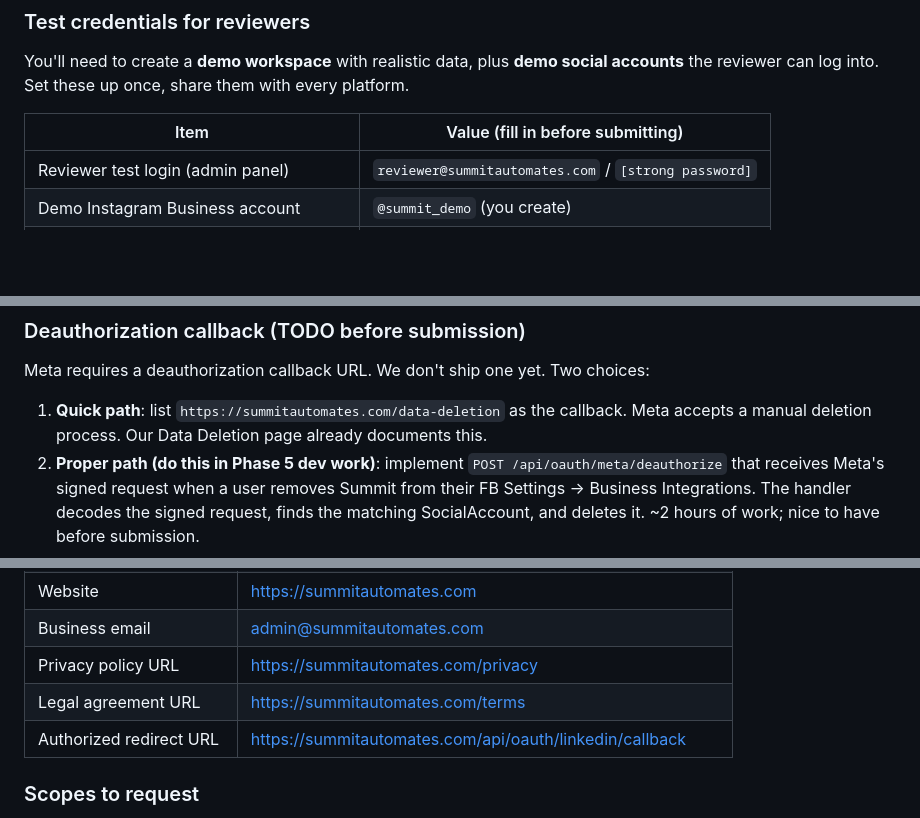
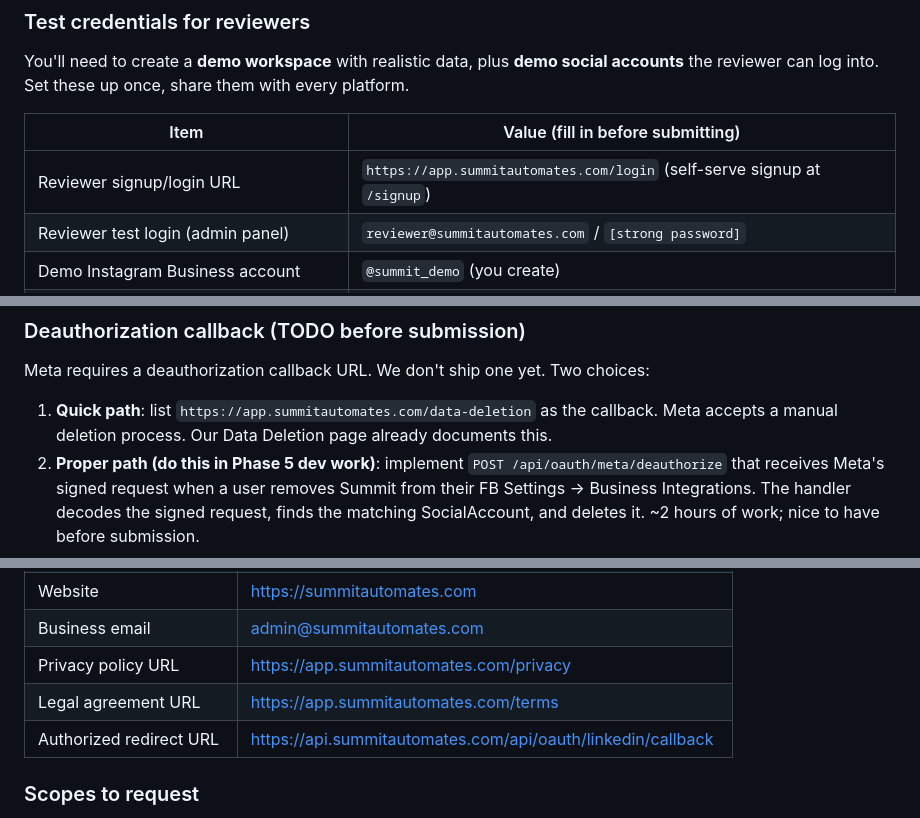
Before and after one commit to FDM420/socialautomation, a Markdown page: docs/OAUTH_REVIEW_SUBMISSION_KIT.md, 3 parts joined by grey strips. Drawn GitHub-style; blank space fills up the shorter version.

```diff
--- a/docs/OAUTH_REVIEW_SUBMISSION_KIT.md
+++ b/docs/OAUTH_REVIEW_SUBMISSION_KIT.md
@@ -56,6 +82,7 @@ with every platform.
 
 | Item | Value (fill in before submitting) |
 |---|---|
+| Reviewer signup/login URL | `https://app.summitautomates.com/login` (self-serve signup at `/signup`) |
 | Reviewer test login (admin panel) | `reviewer@summitautomates.com` / `[strong password]` |
 | Demo Instagram Business account | `@summit_demo` (you create) |
 | Demo Facebook Page | "Summit Demo" |
@@ -169,8 +196,8 @@ If your LLC isn't formally registered yet, **register it before submitting**
 
 Meta requires a deauthorization callback URL. We don't ship one yet. Two
 choices:
-1. **Quick path**: list `https://summitautomates.com/data-deletion` as the
-   callback. Meta accepts a manual deletion process. Our Data Deletion
+1. **Quick path**: list `https://app.summitautomates.com/data-deletion` as
+   the callback. Meta accepts a manual deletion process. Our Data Deletion
    page already documents this.
 2. **Proper path (do this in Phase 5 dev work)**: implement
    `POST /api/oauth/meta/deauthorize` that receives Meta's signed request
@@ -316,9 +343,9 @@ with TikTok's AIGC labeling requirements."
 | Description | AI content automation for professional creators on LinkedIn. |
 | Website | https://summitautomates.com |
 | Business email | admin@summitautomates.com |
-| Privacy policy URL | https://summitautomates.com/privacy |
-| Legal agreement URL | https://summitautomates.com/terms |
-| Authorized redirect URL | https://summitautomates.com/api/oauth/linkedin/callback |
+| Privacy policy URL | https://app.summitautomates.com/privacy |
+| Legal agreement URL | https://app.summitautomates.com/terms |
+| Authorized redirect URL | https://api.summitautomates.com/api/oauth/linkedin/callback |
 
 ### Scopes to request
 
```
Also changed, not shown: other parts of docs/OAUTH_REVIEW_SUBMISSION_KIT.md (+75 -28 lines).
